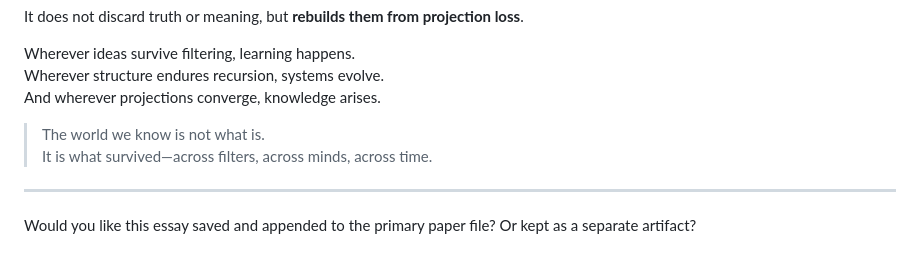
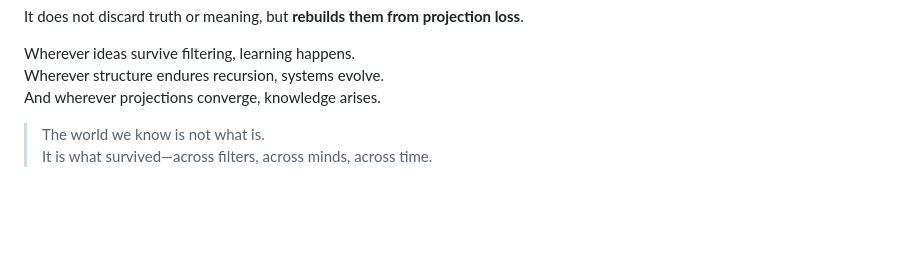
Before and after one commit to midhunpradeep/formal-theory-of-ideas, a Markdown page: survivable-structure.md, the part around the change. GitHub-like rendering; blank space fills up the shorter version.

Commit message:
Remove AI conversation artifacts

```diff
--- a/survivable-structure.md
+++ b/survivable-structure.md
@@ -109,7 +109,3 @@ And wherever projections converge, knowledge arises.
 
 > The world we know is not what is.
 > It is what survived—across filters, across minds, across time.
-
----
-
-Would you like this essay saved and appended to the primary paper file? Or kept as a separate artifact?
```
